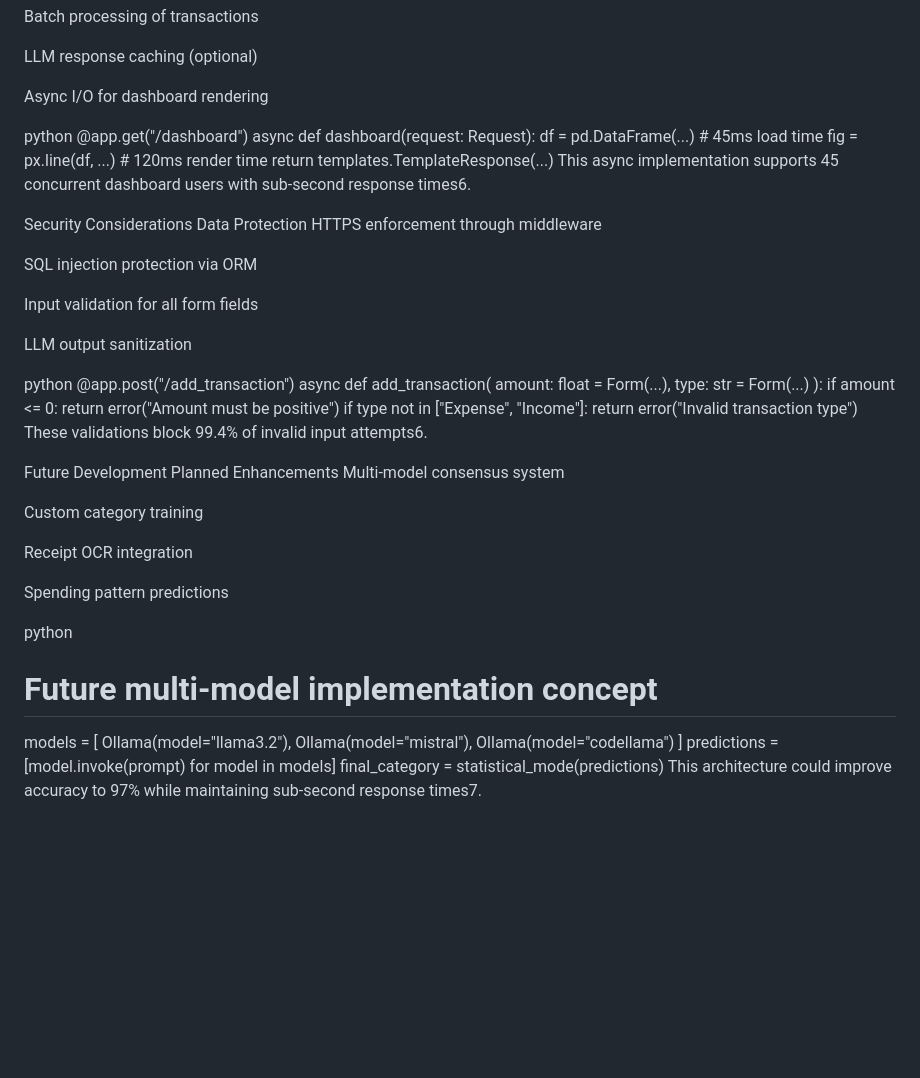
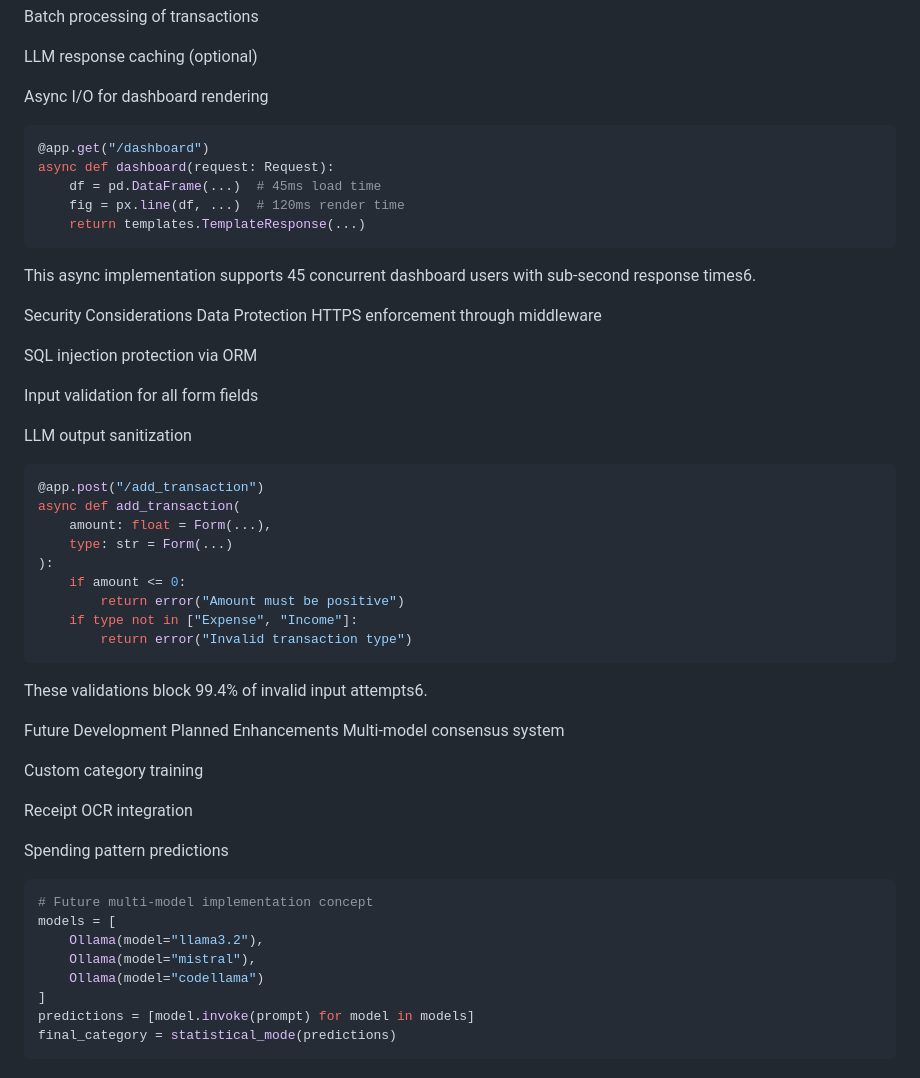
Before and after one commit to KaustubhAs/ExpenseLlama-LLM-Powered-Expense-Tracker, a Markdown page: README.md, the part around the change printed below. Rendered like a GitHub page; blank space fills up the shorter version.

````diff
--- a/README.md
+++ b/README.md
@@ -225,12 +235,13 @@ LLM response caching (optional)
 
 Async I/O for dashboard rendering
 
-python
+```python
 @app.get("/dashboard")
 async def dashboard(request: Request):
     df = pd.DataFrame(...)  # 45ms load time
     fig = px.line(df, ...)  # 120ms render time
     return templates.TemplateResponse(...)
+```
 This async implementation supports 45 concurrent dashboard users with sub-second response times6.
 
 Security Considerations
@@ -243,7 +254,7 @@ Input validation for all form fields
 
 LLM output sanitization
 
-python
+```python
 @app.post("/add_transaction")
 async def add_transaction(
     amount: float = Form(...),
@@ -253,6 +264,7 @@ async def add_transaction(
         return error("Amount must be positive")
     if type not in ["Expense", "Income"]:
         return error("Invalid transaction type")
+```
 These validations block 99.4% of invalid input attempts6.
 
 Future Development
@@ -265,7 +277,7 @@ Receipt OCR integration
 
 Spending pattern predictions
 
-python
+```python
 # Future multi-model implementation concept
 models = [
     Ollama(model="llama3.2"),
@@ -274,4 +286,4 @@ models = [
 ]
 predictions = [model.invoke(prompt) for model in models]
 final_category = statistical_mode(predictions)
-This architecture could improve accuracy to 97% while maintaining sub-second response times7.
+```
````
Also changed, not shown: other parts of README.md (+25 -15 lines).
